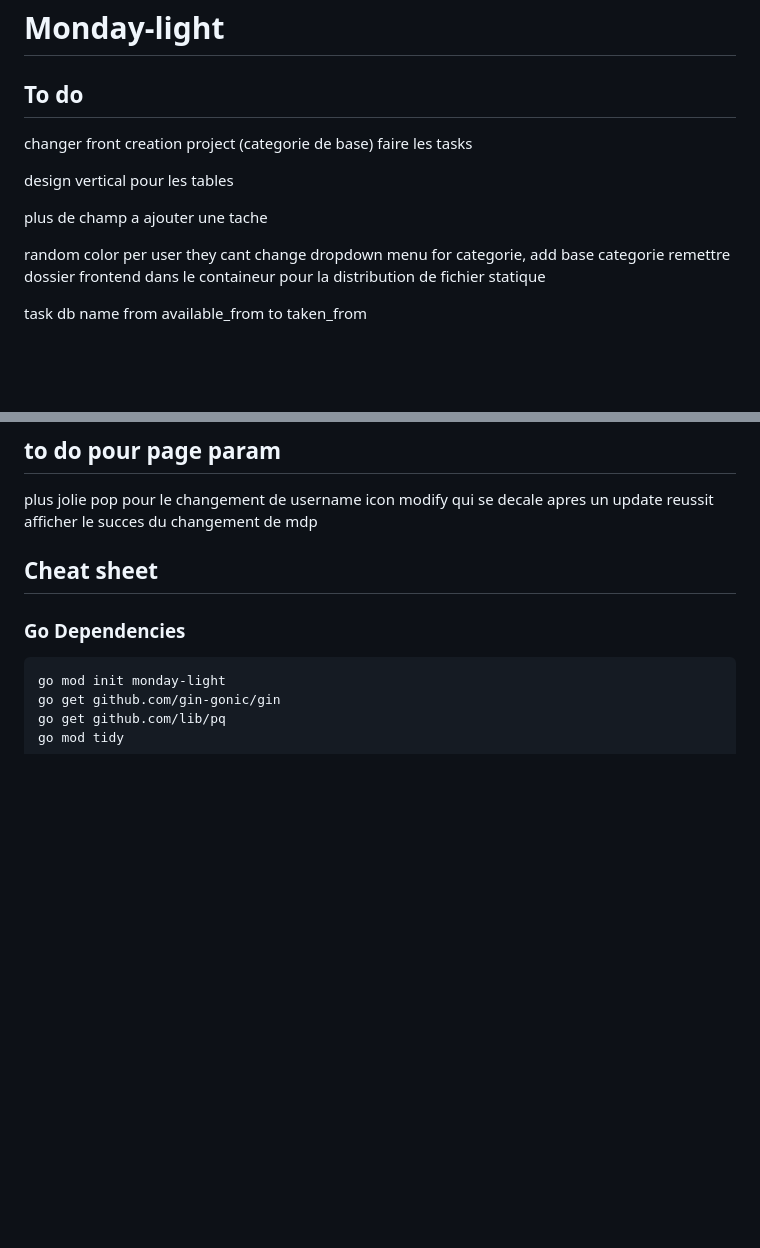
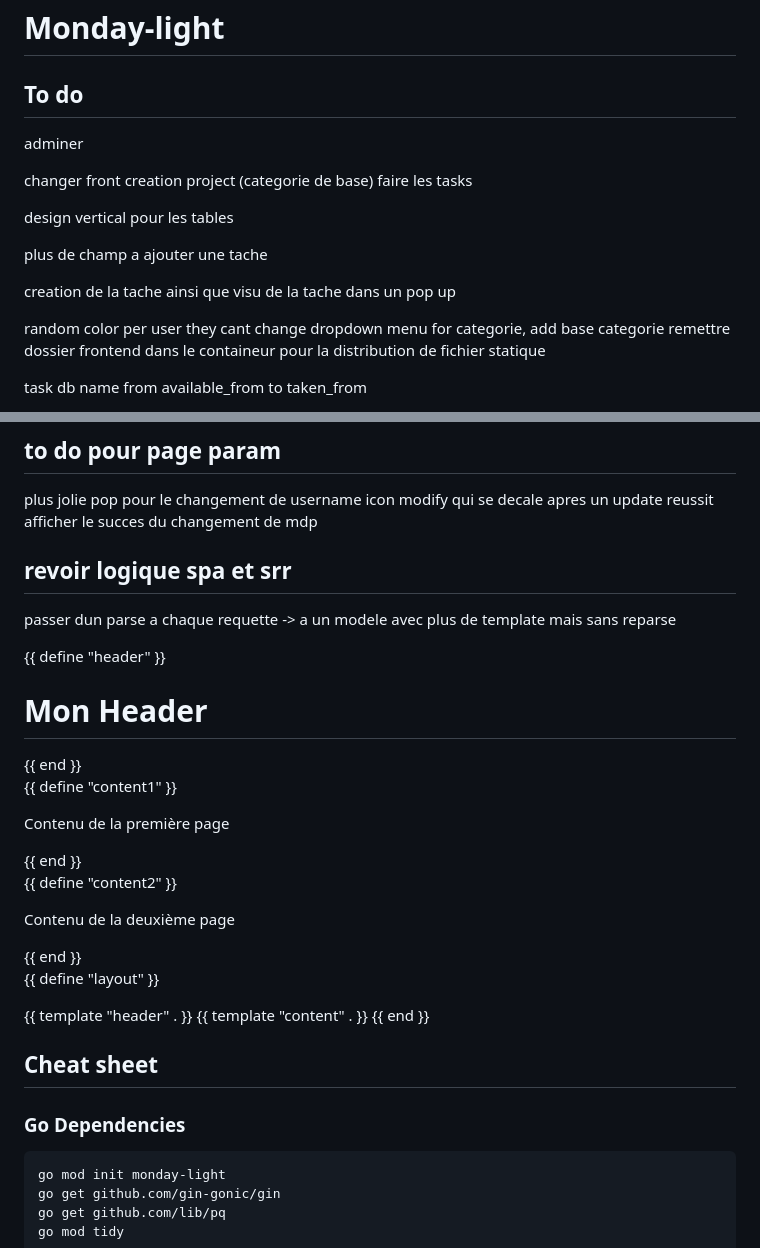
Before and after one commit to JeanBaptisteDurand/Monday-light, a Markdown page: README.md, 2 parts joined by grey strips. Drawn GitHub-style; blank space fills up the shorter version.

Commit message:
to do pattern for template fix

```diff
--- a/README.md
+++ b/README.md
@@ -1,6 +1,8 @@
 # Monday-light
 
 ## To do
+
+adminer
 
 changer front creation project (categorie de base)
 faire les tasks
@@ -9,7 +11,7 @@ design vertical pour les tables
 
 plus de champ a ajouter une tache
 
-
+creation de la tache ainsi que visu de la tache dans un pop up
 
 
 random color per user they cant change
@@ -66,6 +68,42 @@ BUG : si token avec id inconnue, db error
 plus jolie pop pour le changement de username
 icon modify qui se decale apres un update reussit
 afficher le succes du changement de mdp
+
+## revoir logique spa et srr
+
+passer dun parse a chaque requette -> a un modele avec plus de template mais sans reparse
+
+{{ define "header" }}
+<header>
+    <h1>Mon Header</h1>
+</header>
+{{ end }}
+
+{{ define "content1" }}
+<div>
+    <p>Contenu de la première page</p>
+</div>
+{{ end }}
+
+{{ define "content2" }}
+<div>
+    <p>Contenu de la deuxième page</p>
+</div>
+{{ end }}
+
+{{ define "layout" }}
+<!DOCTYPE html>
+<html>
+<head>
+    <title>Mon Site</title>
+</head>
+<body>
+    {{ template "header" . }}
+    {{ template "content" . }}
+</body>
+</html>
+{{ end }}
+
 
 ## Cheat sheet
 
```
